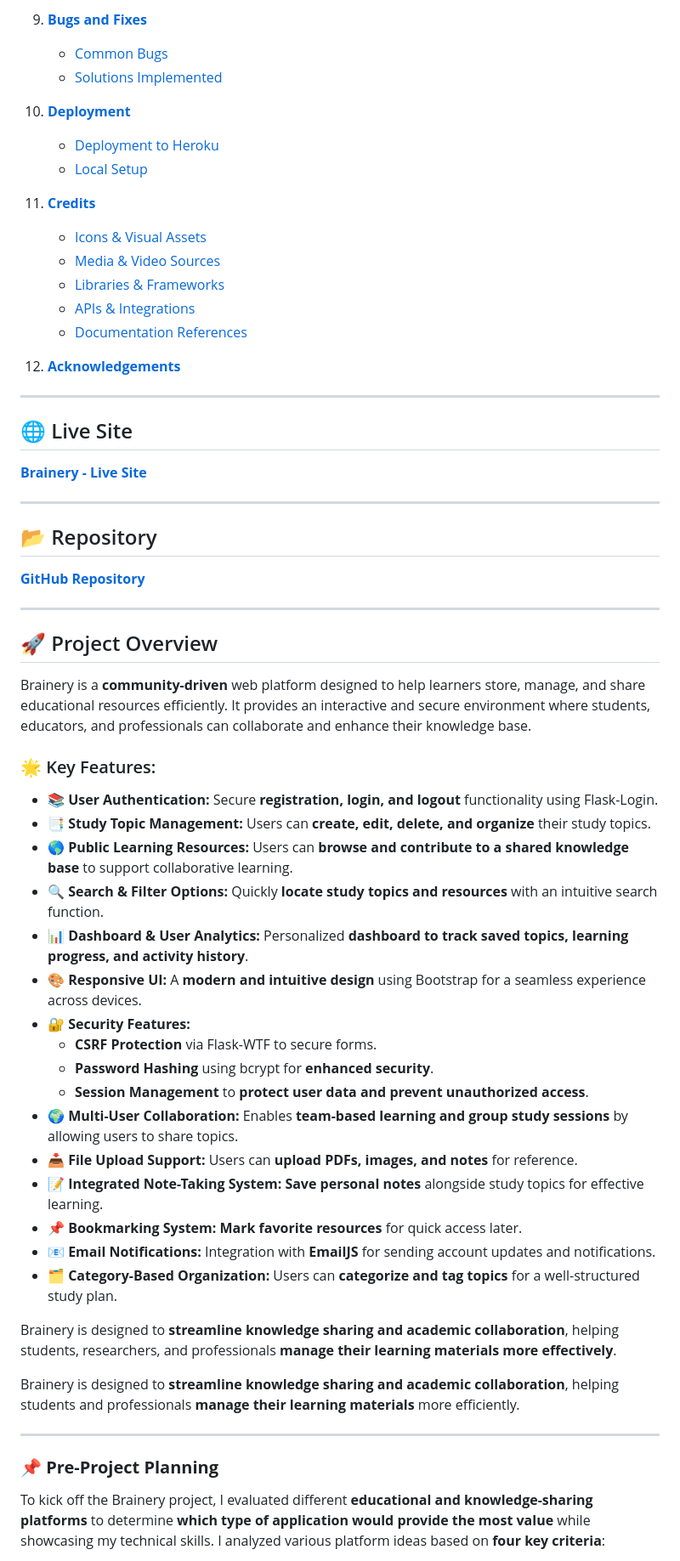
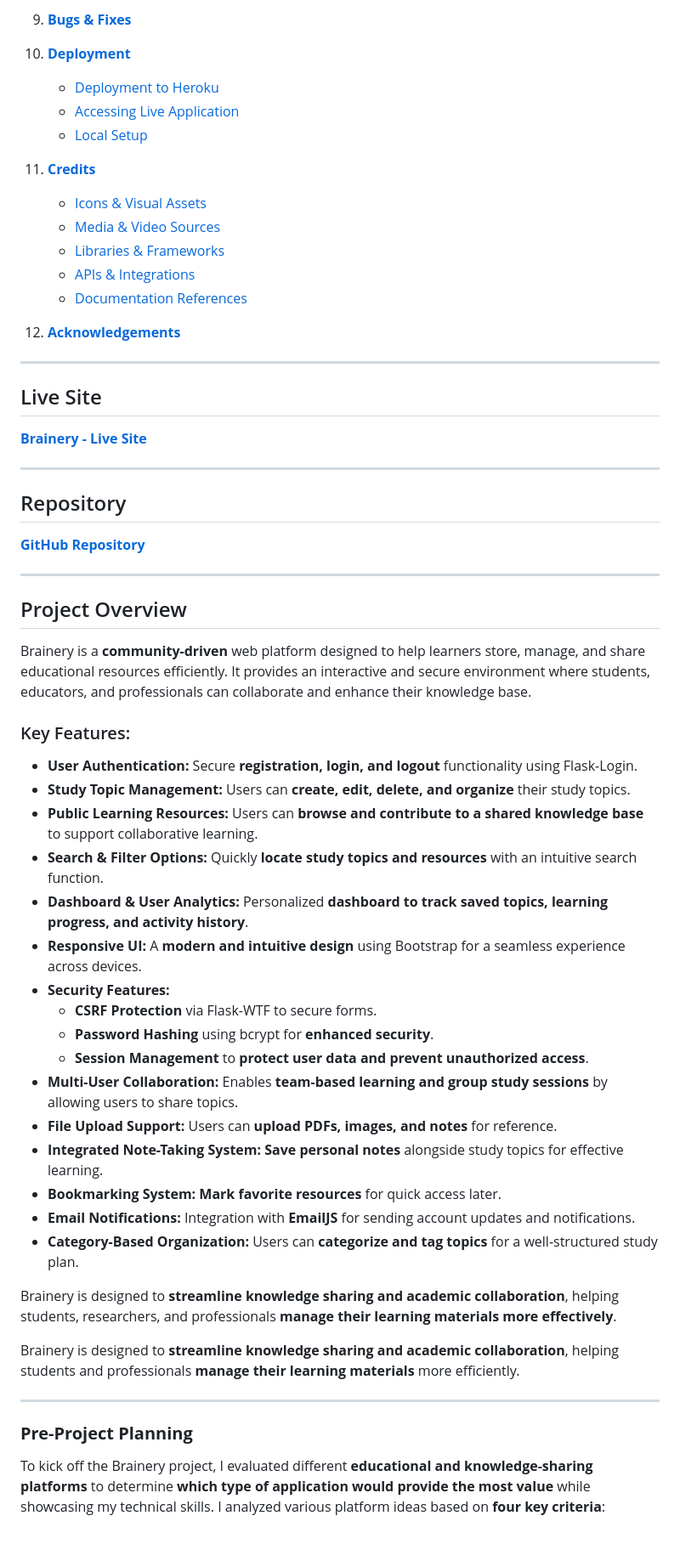
Before and after one commit to MH-LIKHON/MP3-Brainery, a Markdown page: README.md, the part around one of its changes. Shown at 85% size. Drawn GitHub-style; blank space fills up the shorter version.

Commit message:
fixed all readme.md links emojis were causing issues, removed them

```diff
--- a/README.md
+++ b/README.md
@@ -69,9 +61,8 @@ Brainery is an **interactive web platform** designed for learners to **store, ma
 
-9. **[Bugs and Fixes](#-bugs-and-fixes)**
-   - [Common Bugs](#-common-bugs)
-   - [Solutions Implemented](#-solutions-implemented)
+9. **[Bugs & Fixes](#bugs--fixes)**
 
-10. **[Deployment](#-deployment)**
-    - [Deployment to Heroku](#-deployment-to-heroku)
-    - [Local Setup](#-local-setup)
+10. **[Deployment](#deployment)**
+    - [Deployment to Heroku](#steps-for-deployment-on-heroku)
+    - [Accessing Live Application](#accessing-the-live-application)
+    - [Local Setup](#running-the-project-locally)
 
@@ -86,36 +77,36 @@ Brainery is an **interactive web platform** designed for learners to **store, ma
 
 ---
 
-## 🌐 Live Site
+## Live Site
 [**Brainery - Live Site**](https://mp3-brainery-7e2da4fb6ce9.herokuapp.com/)
 
 ---
 
-## 📂 Repository
+## Repository
 [**GitHub Repository**](https://github.com/MH-LIKHON/MP3-Brainery.git)
 
 ---
 
-## 🚀 Project Overview
+## Project Overview
 Brainery is a **community-driven** web platform designed to help learners store, manage, and share educational resources efficiently. It provides an interactive and secure environment where students, educators, and professionals can collaborate and enhance their knowledge base.
 
-### 🌟 Key Features:
-- 📚 **User Authentication:** Secure **registration, login, and logout** functionality using Flask-Login.
-- 📑 **Study Topic Management:** Users can **create, edit, delete, and organize** their study topics.
-- 🌎 **Public Learning Resources:** Users can **browse and contribute to a shared knowledge base** to support collaborative learning.
-- 🔍 **Search & Filter Options:** Quickly **locate study topics and resources** with an intuitive search function.
-- 📊 **Dashboard & User Analytics:** Personalized **dashboard to track saved topics, learning progress, and activity history**.
-- 🎨 **Responsive UI:** A **modern and intuitive design** using Bootstrap for a seamless experience across devices.
-- 🔐 **Security Features:**
+### Key Features:
+- **User Authentication:** Secure **registration, login, and logout** functionality using Flask-Login.
+- **Study Topic Management:** Users can **create, edit, delete, and organize** their study topics.
+- **Public Learning Resources:** Users can **browse and contribute to a shared knowledge base** to support collaborative learning.
+- **Search & Filter Options:** Quickly **locate study topics and resources** with an intuitive search function.
+- **Dashboard & User Analytics:** Personalized **dashboard to track saved topics, learning progress, and activity history**.
+- **Responsive UI:** A **modern and intuitive design** using Bootstrap for a seamless experience across devices.
+- **Security Features:**
   - **CSRF Protection** via Flask-WTF to secure forms.
   - **Password Hashing** using bcrypt for **enhanced security**.
   - **Session Management** to **protect user data and prevent unauthorized access**.
-- 🌍 **Multi-User Collaboration:** Enables **team-based learning and group study sessions** by allowing users to share topics.
-- 📥 **File Upload Support:** Users can **upload PDFs, images, and notes** for reference.
-- 📝 **Integrated Note-Taking System:** **Save personal notes** alongside study topics for effective learning.
-- 📌 **Bookmarking System:** **Mark favorite resources** for quick access later.
-- 📧 **Email Notifications:** Integration with **EmailJS** for sending account updates and notifications.
-- 🗂 **Category-Based Organization:** Users can **categorize and tag topics** for a well-structured study plan.
+- **Multi-User Collaboration:** Enables **team-based learning and group study sessions** by allowing users to share topics.
+- **File Upload Support:** Users can **upload PDFs, images, and notes** for reference.
+- **Integrated Note-Taking System:** **Save personal notes** alongside study topics for effective learning.
+- **Bookmarking System:** **Mark favorite resources** for quick access later.
+- **Email Notifications:** Integration with **EmailJS** for sending account updates and notifications.
+- **Category-Based Organization:** Users can **categorize and tag topics** for a well-structured study plan.
 
 Brainery is designed to **streamline knowledge sharing and academic collaboration**, helping students, researchers, and professionals **manage their learning materials more effectively**.
 
@@ -123,7 +114,7 @@ Brainery is designed to **streamline knowledge sharing and academic collaboratio
 
 ---
 
-### **📌 Pre-Project Planning**
+### **Pre-Project Planning**
 
 To kick off the Brainery project, I evaluated different **educational and knowledge-sharing platforms** to determine **which type of application would provide the most value** while showcasing my technical skills. I analyzed various platform ideas based on **four key criteria**:
 
```
Also changed, not shown: other parts of README.md (+130 -222 lines).
